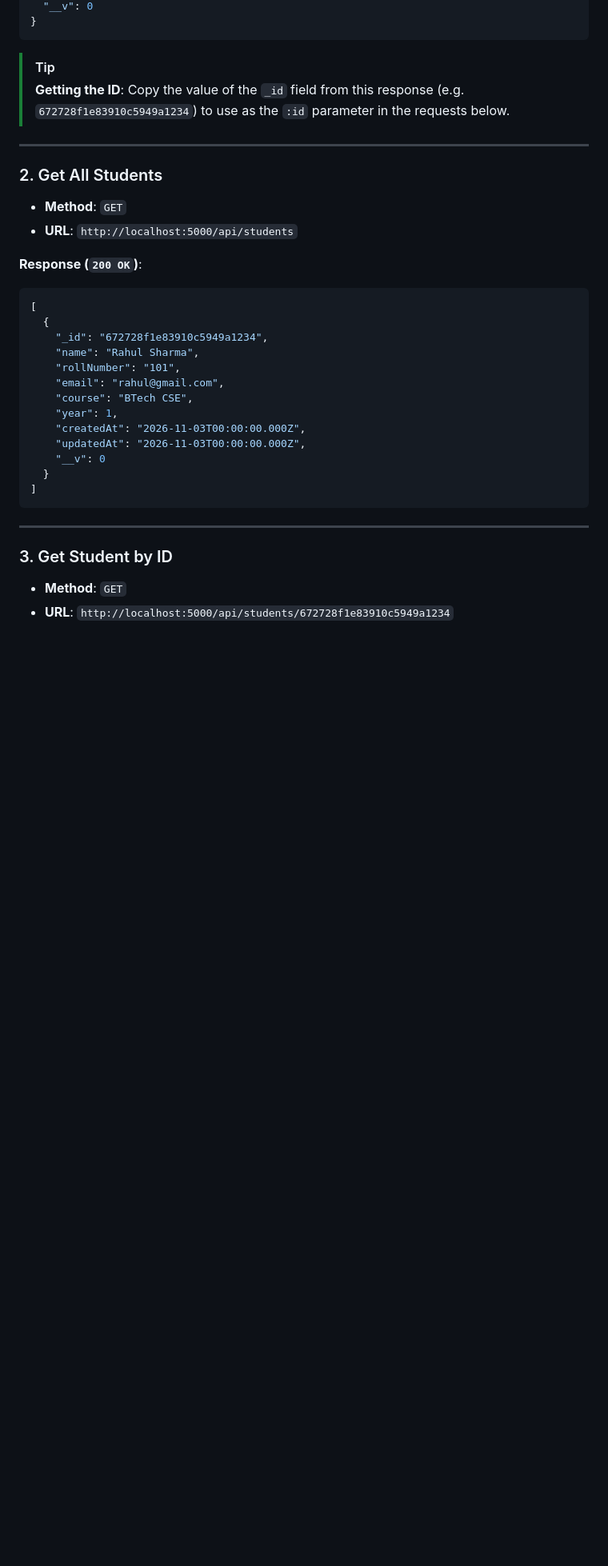
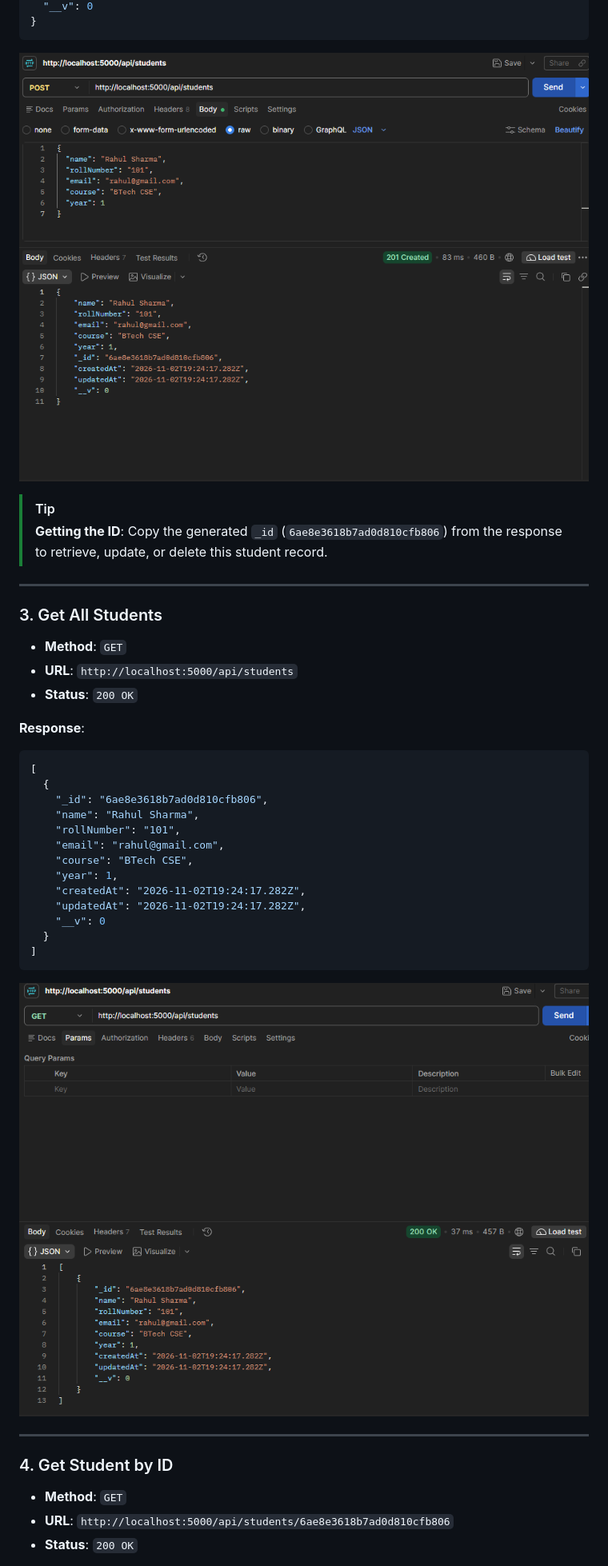
Before and after one commit to akarshitmakkar-coder/student-management-api, a Markdown page: README.md, the part around one of its changes. Shown at 80% size. GitHub-like rendering; pictures changed too: screenshots/02-create-student.png (added), screenshots/03-get-all-students.png (added); blank space fills up the shorter version.

Commit message:
Add Postman test screenshots and synchronize README documentation

````diff
--- a/README.md
+++ b/README.md
@@ -230,35 +235,41 @@ Student Management API is Running!
 }
 ```
 
+![POST /api/students](screenshots/02-create-student.png)
+
 > [!TIP]
-> **Getting the ID**: Copy the value of the `_id` field from this response (e.g. `672728f1e83910c5949a1234`) to use as the `:id` parameter in the requests below.
+> **Getting the ID**: Copy the generated `_id` (`6ae8e3618b7ad0d810cfb806`) from the response to retrieve, update, or delete this student record.
 
 ---
 
-### 2. Get All Students
+### 3. Get All Students
 - **Method**: `GET`
 - **URL**: `http://localhost:5000/api/students`
+- **Status**: `200 OK`
 
-**Response (`200 OK`)**:
+**Response**:
 ```json
 [
   {
-    "_id": "672728f1e83910c5949a1234",
+    "_id": "6ae8e3618b7ad0d810cfb806",
     "name": "Rahul Sharma",
     "rollNumber": "101",
     "email": "rahul@gmail.com",
     "course": "BTech CSE",
     "year": 1,
-    "createdAt": "2026-11-03T00:00:00.000Z",
-    "updatedAt": "2026-11-03T00:00:00.000Z",
+    "createdAt": "2026-11-02T19:24:17.282Z",
+    "updatedAt": "2026-11-02T19:24:17.282Z",
     "__v": 0
   }
 ]
 ```
 
+![GET /api/students](screenshots/03-get-all-students.png)
+
 ---
 
-### 3. Get Student by ID
+### 4. Get Student by ID
 - **Method**: `GET`
-- **URL**: `http://localhost:5000/api/students/672728f1e83910c5949a1234`
+- **URL**: `http://localhost:5000/api/students/6ae8e3618b7ad0d810cfb806`
+- **Status**: `200 OK`
 
````
Also changed, not shown: other parts of README.md (+58 -72 lines), screenshots/01-health-check.png (added), screenshots/04-get-student-by-id.png (added), screenshots/05-update-student.png (added), 1 other file.
